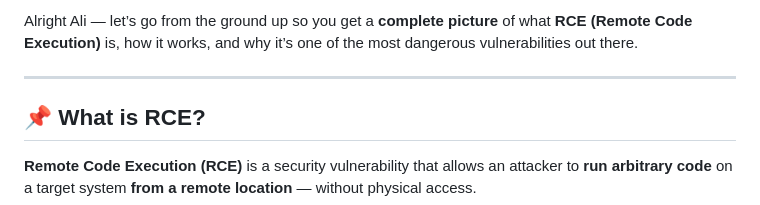
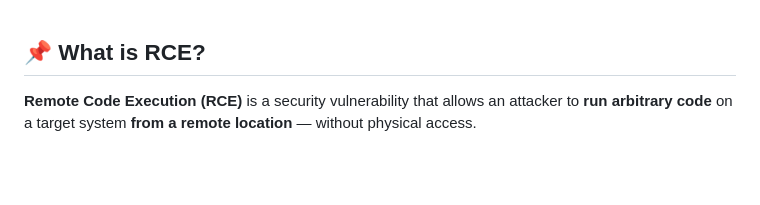
Before and after one commit to Ali-hey-0/owasp, a Markdown page: week1/RCE/rce.md, the part around the change. Rendered like a GitHub page; blank space fills up the shorter version.

```diff
--- a/week1/RCE/rce.md
+++ b/week1/RCE/rce.md
@@ -1,6 +1,4 @@
-Alright Ali — let’s go from the ground up so you get a **complete picture** of what **RCE (Remote Code Execution)** is, how it works, and why it’s one of the most dangerous vulnerabilities out there.
 
----
 
 ## 📌 What is RCE?
 
```
